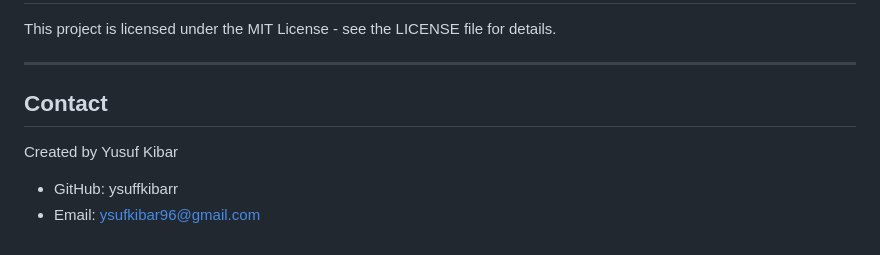
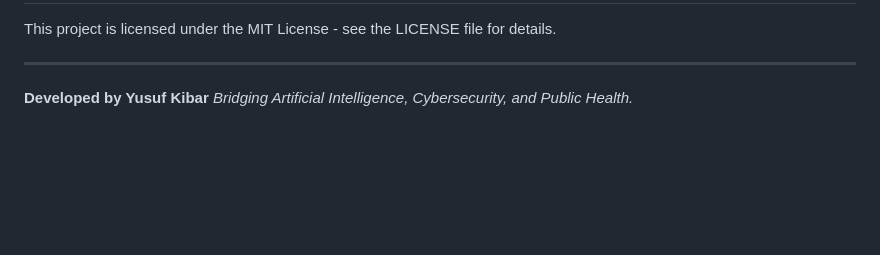
Before and after one commit to ysuffkibarr/SymptoCheckAI, a Markdown page: README.md, the part around one of its changes. Drawn GitHub-style; blank space fills up the shorter version.

```diff
--- a/README.md
+++ b/README.md
@@ -120,10 +91,4 @@ Contributions are welcome! Feel free to open issues or submit pull requests. Ple
 This project is licensed under the MIT License - see the LICENSE file for details.
 
 ---
-
-## Contact
-
-Created by Yusuf Kibar
-
-- GitHub: ysuffkibarr
-- Email: ysufkibar96@gmail.com
+**Developed by Yusuf Kibar** *Bridging Artificial Intelligence, Cybersecurity, and Public Health.*
```
Also changed, not shown: other parts of README.md (+66 -95 lines).
